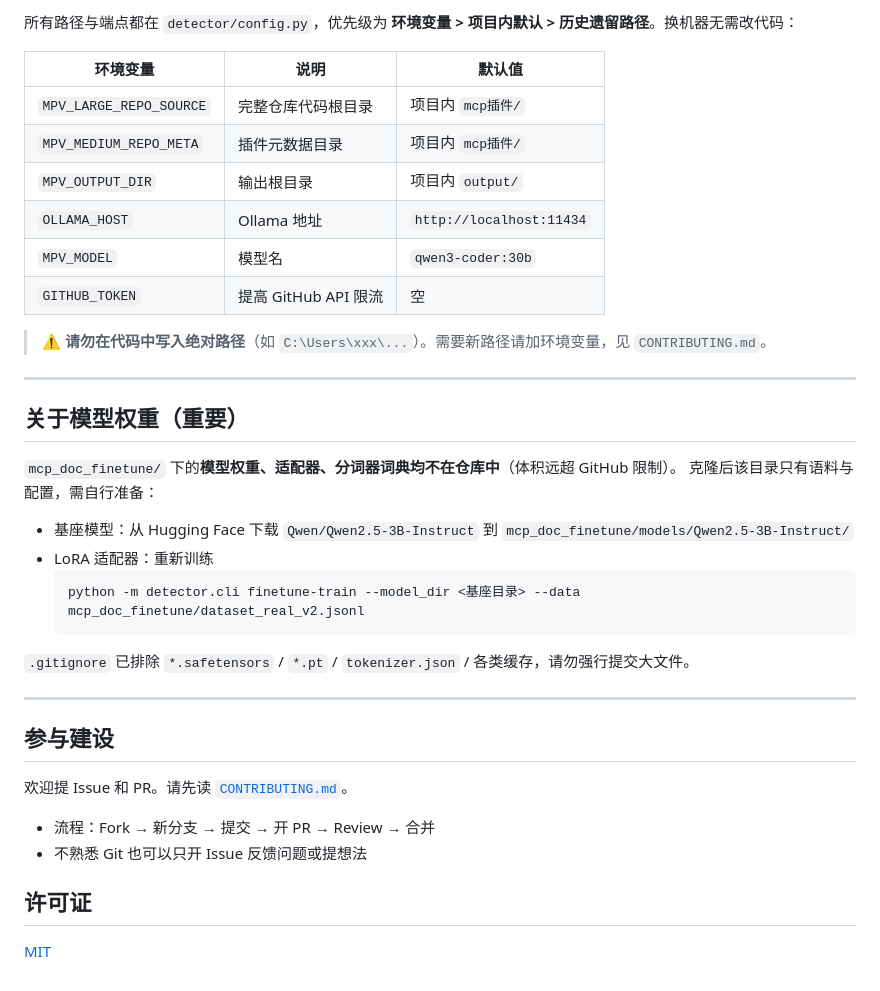
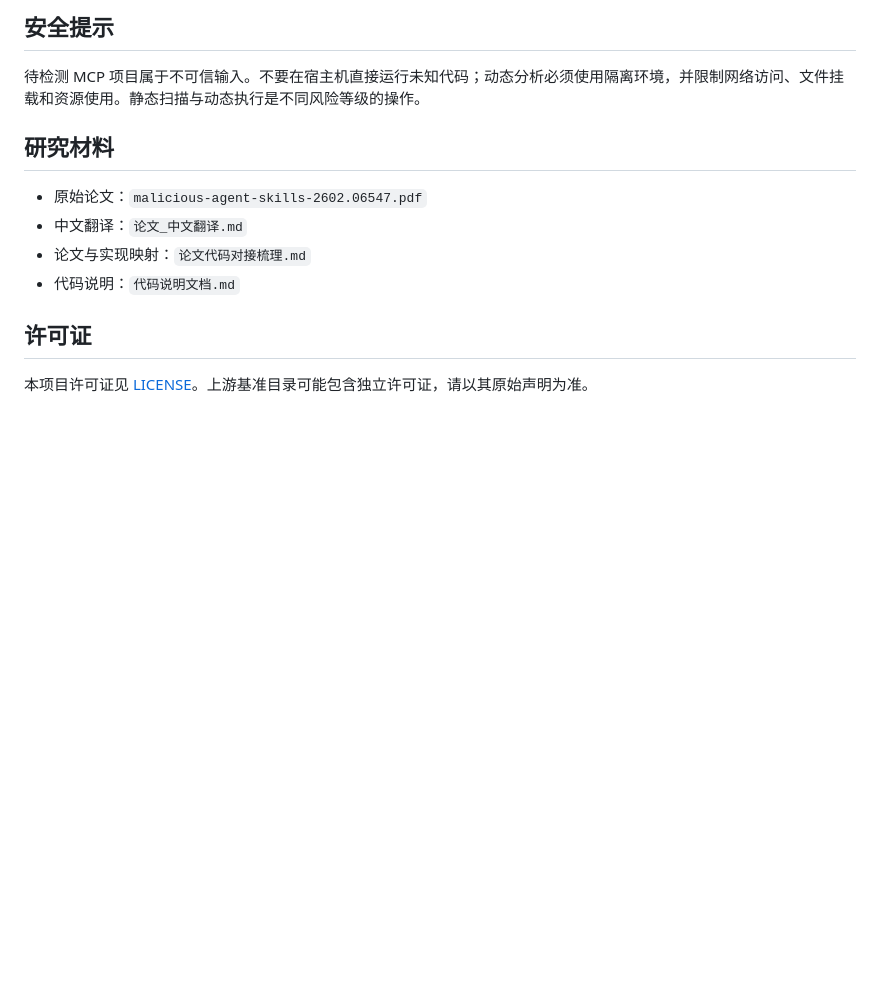
Before and after one commit to nowindbird/MCP, a Markdown page: README.md, the part around one of its changes. Rendered like a GitHub page; blank space fills up the shorter version.

````diff
--- a/README.md
+++ b/README.md
@@ -95,43 +80,15 @@ python -m detector.cli monitor --rules rules.json --mode docker --repo-dir mcp
 
-所有路径与端点都在 `detector/config.py`，优先级为
-**环境变量 > 项目内默认 > 历史遗留路径**。换机器无需改代码：
+## 安全提示
 
-| 环境变量 | 说明 | 默认值 |
-|---|---|---|
-| `MPV_LARGE_REPO_SOURCE` | 完整仓库代码根目录 | 项目内 `mcp插件/` |
-| `MPV_MEDIUM_REPO_META` | 插件元数据目录 | 项目内 `mcp插件/` |
-| `MPV_OUTPUT_DIR` | 输出根目录 | 项目内 `output/` |
-| `OLLAMA_HOST` | Ollama 地址 | `http://localhost:11434` |
-| `MPV_MODEL` | 模型名 | `qwen3-coder:30b` |
-| `GITHUB_TOKEN` | 提高 GitHub API 限流 | 空 |
+待检测 MCP 项目属于不可信输入。不要在宿主机直接运行未知代码；动态分析必须使用隔离环境，并限制网络访问、文件挂载和资源使用。静态扫描与动态执行是不同风险等级的操作。
 
-> ⚠️ **请勿在代码中写入绝对路径**（如 `C:\Users\xxx\...`）。需要新路径请加环境变量，见 `CONTRIBUTING.md`。
+## 研究材料
 
----
-
-## 关于模型权重（重要）
-
-`mcp_doc_finetune/` 下的**模型权重、适配器、分词器词典均不在仓库中**（体积远超 GitHub 限制）。
-克隆后该目录只有语料与配置，需自行准备：
-
-- 基座模型：从 Hugging Face 下载 `Qwen/Qwen2.5-3B-Instruct` 到
-  `mcp_doc_finetune/models/Qwen2.5-3B-Instruct/`
-- LoRA 适配器：重新训练
-  ```bash
-  python -m detector.cli finetune-train --model_dir <基座目录> --data mcp_doc_finetune/dataset_real_v2.jsonl
-  ```
-
-`.gitignore` 已排除 `*.safetensors` / `*.pt` / `tokenizer.json` / 各类缓存，请勿强行提交大文件。
-
----
-
-## 参与建设
-
-欢迎提 Issue 和 PR。请先读 [`CONTRIBUTING.md`](CONTRIBUTING.md)。
-
-- 流程：Fork → 新分支 → 提交 → 开 PR → Review → 合并
-- 不熟悉 Git 也可以只开 Issue 反馈问题或提想法
+- 原始论文：`malicious-agent-skills-2602.06547.pdf`
+- 中文翻译：`论文_中文翻译.md`
+- 论文与实现映射：`论文代码对接梳理.md`
+- 代码说明：`代码说明文档.md`
 
 ## 许可证
 
-[MIT](LICENSE)
+本项目许可证见 [LICENSE](LICENSE)。上游基准目录可能包含独立许可证，请以其原始声明为准。
````
Also changed, not shown: other parts of README.md (+51 -66 lines).
